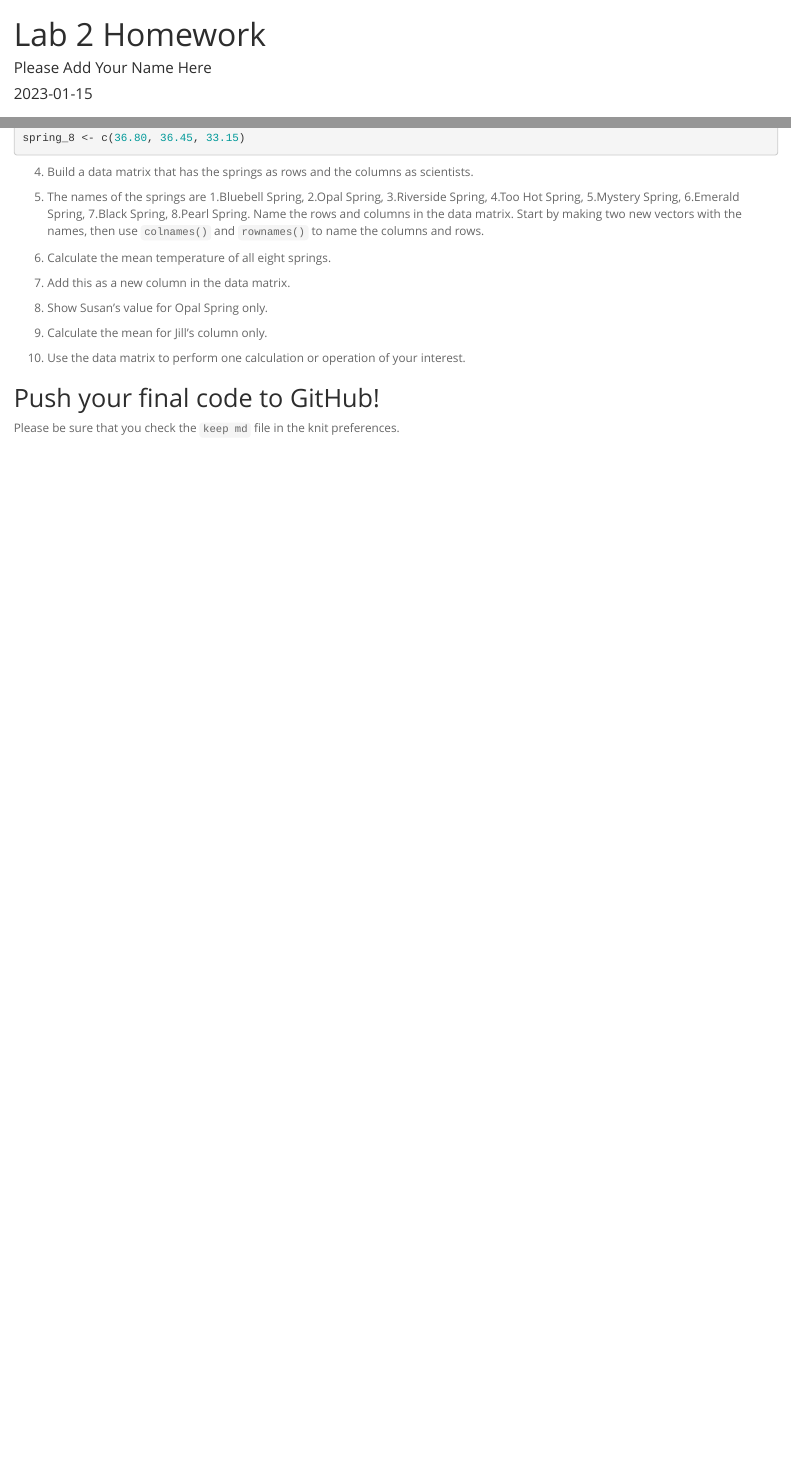
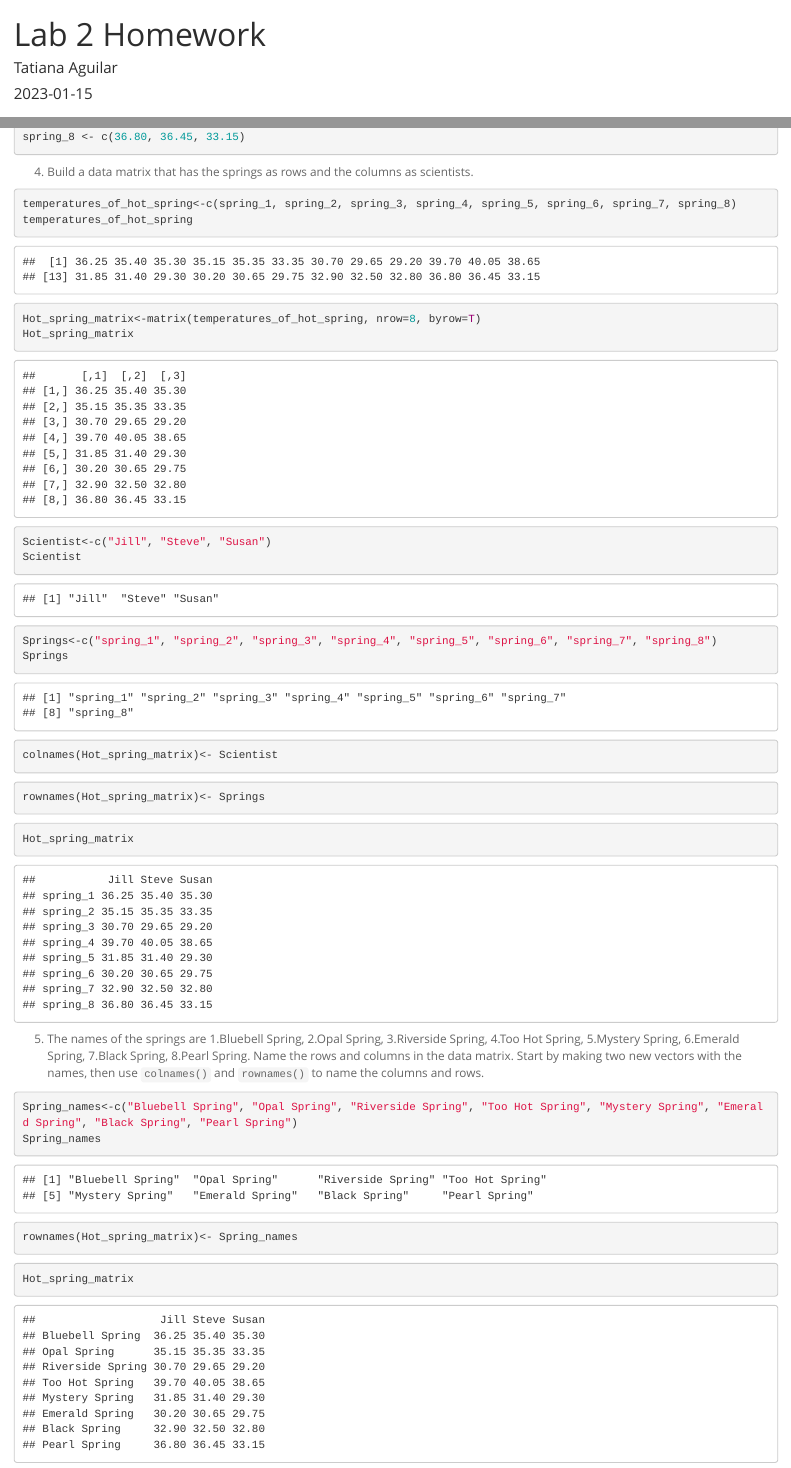
Before and after one commit to tatertots15/BIS15W2023_taguilar, an R Markdown document (lab2/lab2_hw.Rmd): the page in a window 1100 px wide, from its top, and a second part further down, joined at a grey line. Rendered offline with R 4.5, knitr and Pandoc, with nearby package versions.

Commit message:
Lab 2 update

````diff
--- a/lab2/lab2_hw.Rmd
+++ b/lab2/lab2_hw.Rmd
@@ -1,6 +1,6 @@
 ---
 title: "Lab 2 Homework"
-author: "Please Add Your Name Here"
+author: "Tatiana Aguilar"
 date: "`r Sys.Date()`"
 output:
   html_document:
@@ -31,5 +34,47 @@ spring_8 <- c(36.80, 36.45, 33.15)
 
 4. Build a data matrix that has the springs as rows and the columns as scientists.
 
+```{r}
+temperatures_of_hot_spring<-c(spring_1, spring_2, spring_3, spring_4, spring_5, spring_6, spring_7, spring_8)
+temperatures_of_hot_spring
+```
+
+```{r}
+Hot_spring_matrix<-matrix(temperatures_of_hot_spring, nrow=8, byrow=T)
+Hot_spring_matrix
+```
+
+```{r}
+Scientist<-c("Jill", "Steve", "Susan")
+Scientist
+```
+
+```{r}
+Springs<-c("spring_1", "spring_2", "spring_3", "spring_4", "spring_5", "spring_6", "spring_7", "spring_8")
+Springs
+```
+
+```{r}
+colnames(Hot_spring_matrix)<- Scientist
+```
+
+```{r}
+rownames(Hot_spring_matrix)<- Springs
+```
+
+```{r}
+Hot_spring_matrix
+```
+
 5. The names of the springs are 1.Bluebell Spring, 2.Opal Spring, 3.Riverside Spring, 4.Too Hot Spring, 5.Mystery Spring, 6.Emerald Spring, 7.Black Spring, 8.Pearl Spring. Name the rows and columns in the data matrix. Start by making two new vectors with the names, then use `colnames()` and `rownames()` to name the columns and rows.
 
+```{r}
+Spring_names<-c("Bluebell Spring", "Opal Spring", "Riverside Spring", "Too Hot Spring", "Mystery Spring", "Emerald Spring", "Black Spring", "Pearl Spring")
+Spring_names
+```
+```{r}
+rownames(Hot_spring_matrix)<- Spring_names
+```
+
+```{r}
+Hot_spring_matrix
````
Also changed, not shown: lab2/lab2_hw.html (added), lab2/lab2_hw.Rmd (32 more changed lines), 1 other file.
